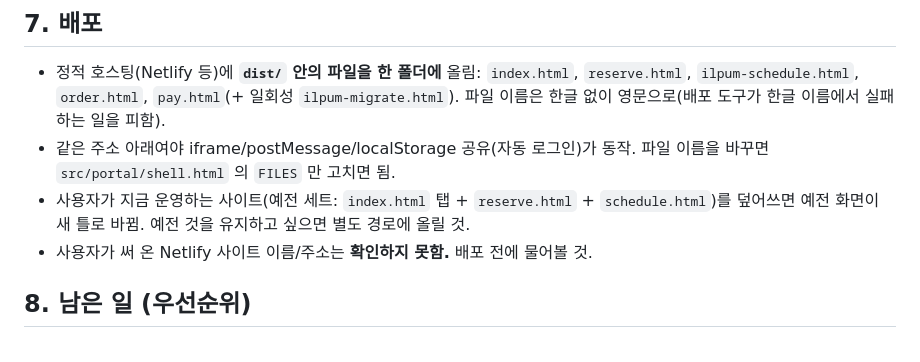
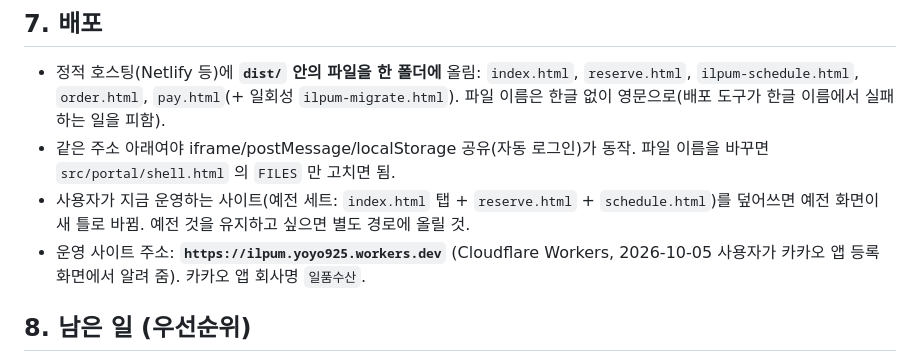
Before and after one commit to kjs92525-stack/ilpum, a Markdown page: CLAUDE.md, the part around the change. Drawn GitHub-style.

Commit message:
인수인계: 운영 사이트 주소 기록
Co-Authored-By: Claude Opus 5.5 <noreply@anthropic.com>
Claude-Session: https://claude.ai/code/session_017qnhw1PYCijg1n1nMBdqNK

```diff
--- a/CLAUDE.md
+++ b/CLAUDE.md
@@ -191,7 +191,7 @@ tools/import-oct 엑셀(예전 근무표 10월 내보내기)을 새 서버 형
 - 정적 호스팅(Netlify 등)에 **`dist/` 안의 파일을 한 폴더에** 올림: `index.html`, `reserve.html`, `ilpum-schedule.html`, `order.html`, `pay.html`(+ 일회성 `ilpum-migrate.html`). 파일 이름은 한글 없이 영문으로(배포 도구가 한글 이름에서 실패하는 일을 피함).
 - 같은 주소 아래여야 iframe/postMessage/localStorage 공유(자동 로그인)가 동작. 파일 이름을 바꾸면 `src/portal/shell.html` 의 `FILES` 만 고치면 됨.
 - 사용자가 지금 운영하는 사이트(예전 세트: `index.html` 탭 + `reserve.html` + `schedule.html`)를 덮어쓰면 예전 화면이 새 틀로 바뀜. 예전 것을 유지하고 싶으면 별도 경로에 올릴 것.
-- 사용자가 써 온 Netlify 사이트 이름/주소는 **확인하지 못함.** 배포 전에 물어볼 것.
+- 운영 사이트 주소: **`https://ilpum.yoyo925.workers.dev`** (Cloudflare Workers, 2026-10-05 사용자가 카카오 앱 등록 화면에서 알려 줌). 카카오 앱 회사명 `일품수산`.
 
 ## 8. 남은 일 (우선순위)
 
```
